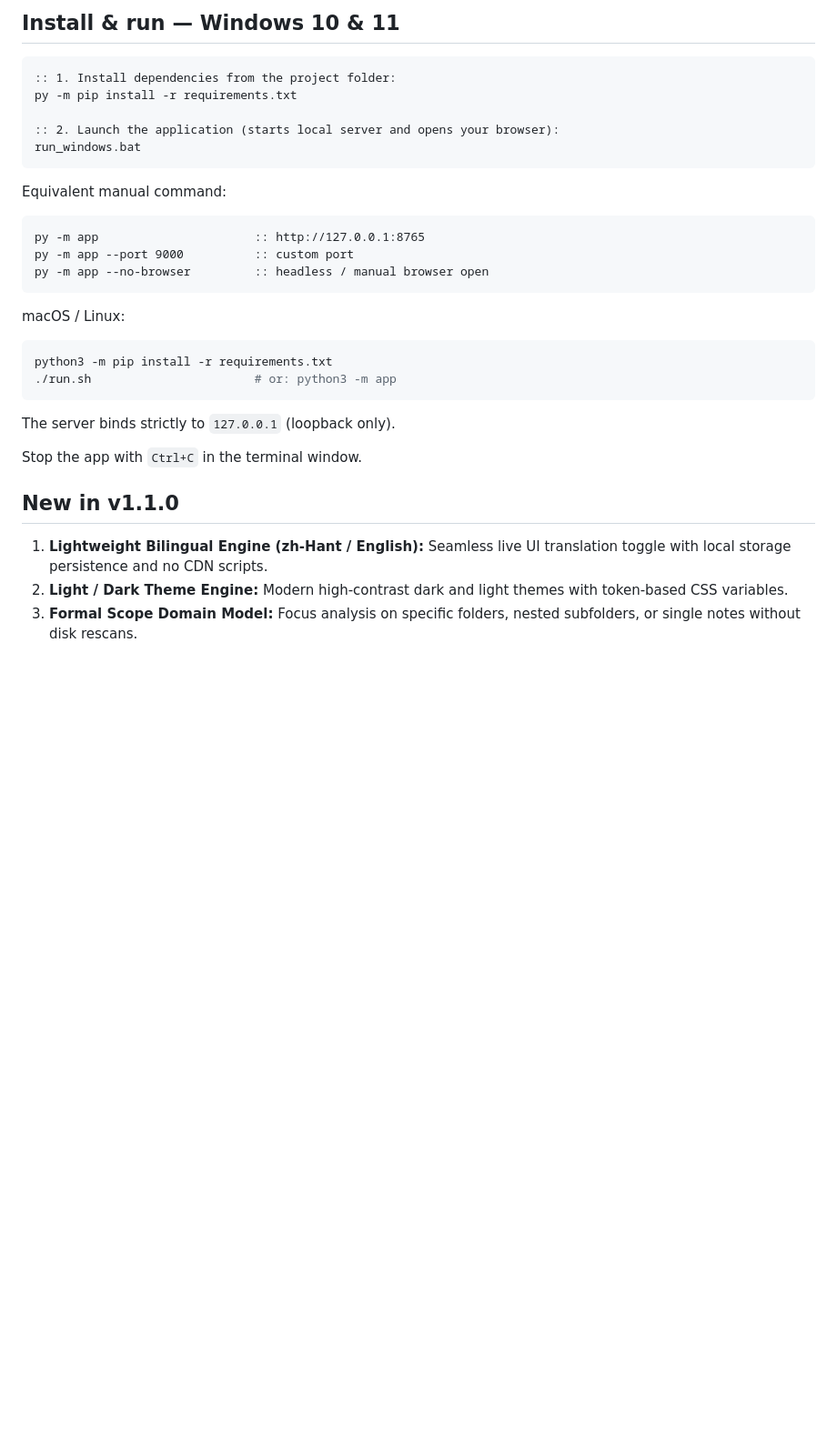
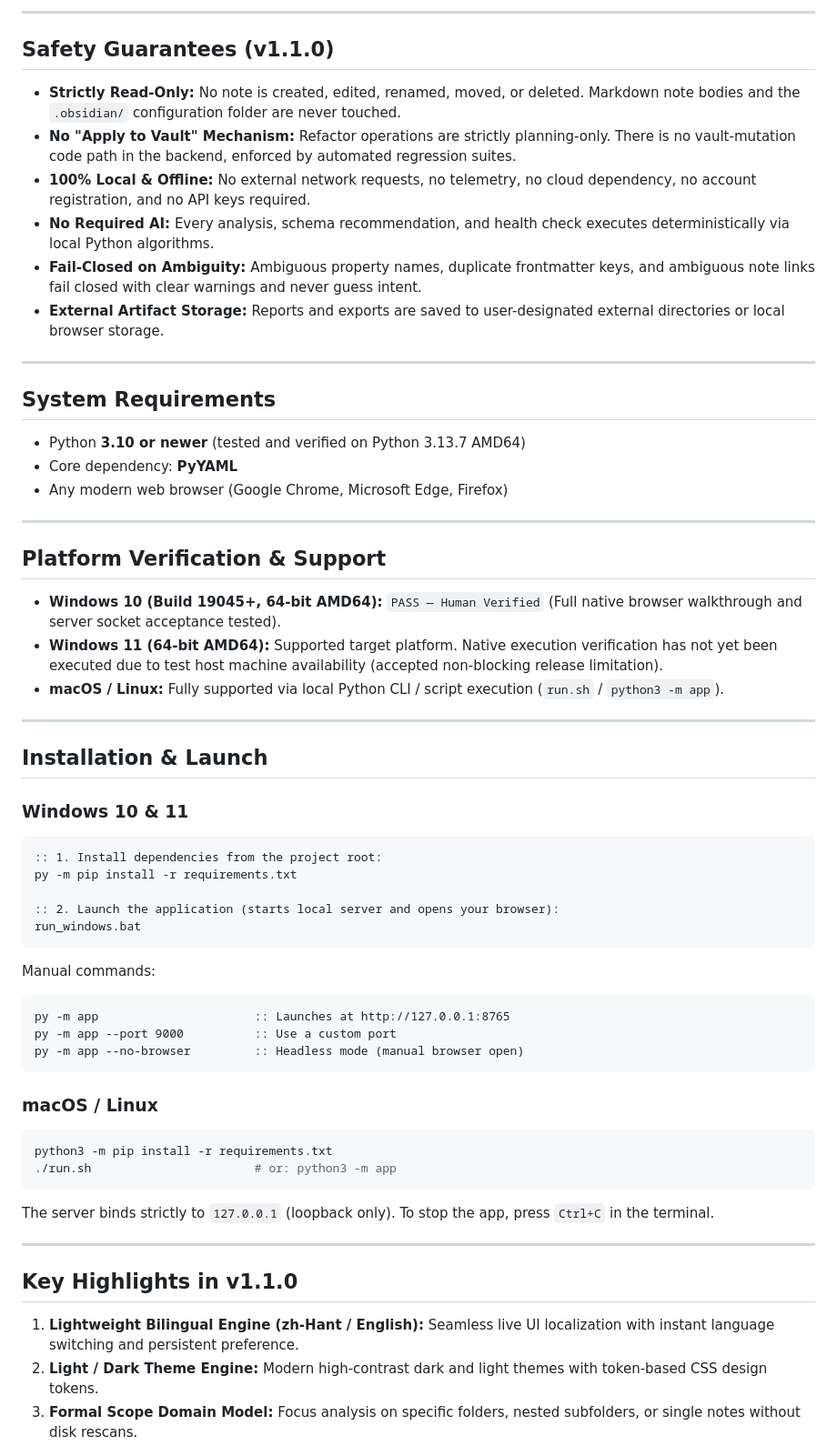
Before and after one commit to SmartyJohnway/Obsidian-Property-Studio, a Markdown page: README.md, the part around one of its changes. Shown at 91% size. Rendered like a GitHub page; blank space fills up the shorter version.

````diff
--- a/README.md
+++ b/README.md
@@ -40,35 +45,66 @@ relate. Property Studio is a local application that runs on your own machine and
 
-## Install & run — Windows 10 & 11
+---
+
+## Safety Guarantees (v1.1.0)
+
+* **Strictly Read-Only:** No note is created, edited, renamed, moved, or deleted. Markdown note bodies and the `.obsidian/` configuration folder are never touched.
+* **No "Apply to Vault" Mechanism:** Refactor operations are strictly planning-only. There is no vault-mutation code path in the backend, enforced by automated regression suites.
+* **100% Local & Offline:** No external network requests, no telemetry, no cloud dependency, no account registration, and no API keys required.
+* **No Required AI:** Every analysis, schema recommendation, and health check executes deterministically via local Python algorithms.
+* **Fail-Closed on Ambiguity:** Ambiguous property names, duplicate frontmatter keys, and ambiguous note links fail closed with clear warnings and never guess intent.
+* **External Artifact Storage:** Reports and exports are saved to user-designated external directories or local browser storage.
+
+---
+
+## System Requirements
+
+* Python **3.10 or newer** (tested and verified on Python 3.13.7 AMD64)
+* Core dependency: **PyYAML**
+* Any modern web browser (Google Chrome, Microsoft Edge, Firefox)
+
+---
+
+## Platform Verification & Support
+
+* **Windows 10 (Build 19045+, 64-bit AMD64):** `PASS — Human Verified` (Full native browser walkthrough and server socket acceptance tested).
+* **Windows 11 (64-bit AMD64):** Supported target platform. Native execution verification has not yet been executed due to test host machine availability (accepted non-blocking release limitation).
+* **macOS / Linux:** Fully supported via local Python CLI / script execution (`run.sh` / `python3 -m app`).
+
+---
+
+## Installation & Launch
+
+### Windows 10 & 11
 
 ```bat
-:: 1. Install dependencies from the project folder:
+:: 1. Install dependencies from the project root:
 py -m pip install -r requirements.txt
 
 :: 2. Launch the application (starts local server and opens your browser):
 run_windows.bat
 ```
 
-Equivalent manual command:
+Manual commands:
 
 ```bat
-py -m app                      :: http://127.0.0.1:8765
-py -m app --port 9000          :: custom port
-py -m app --no-browser         :: headless / manual browser open
+py -m app                      :: Launches at http://127.0.0.1:8765
+py -m app --port 9000          :: Use a custom port
+py -m app --no-browser         :: Headless mode (manual browser open)
 ```
 
-macOS / Linux:
+### macOS / Linux
 
 ```bash
 python3 -m pip install -r requirements.txt
 ./run.sh                       # or: python3 -m app
 ```
 
-The server binds strictly to `127.0.0.1` (loopback only).
+The server binds strictly to `127.0.0.1` (loopback only). To stop the app, press `Ctrl+C` in the terminal.
 
-Stop the app with `Ctrl+C` in the terminal window.
+---
 
-## New in v1.1.0
+## Key Highlights in v1.1.0
 
-1. **Lightweight Bilingual Engine (zh-Hant / English):** Seamless live UI translation toggle with local storage persistence and no CDN scripts.
-2. **Light / Dark Theme Engine:** Modern high-contrast dark and light themes with token-based CSS variables.
+1. **Lightweight Bilingual Engine (zh-Hant / English):** Seamless live UI localization with instant language switching and persistent preference.
+2. **Light / Dark Theme Engine:** Modern high-contrast dark and light themes with token-based CSS design tokens.
 3. **Formal Scope Domain Model:** Focus analysis on specific folders, nested subfolders, or single notes without disk rescans.
````
Also changed, not shown: other parts of README.md (+41 -27 lines), README.zh-TW.md (added, +123 -0 lines).
